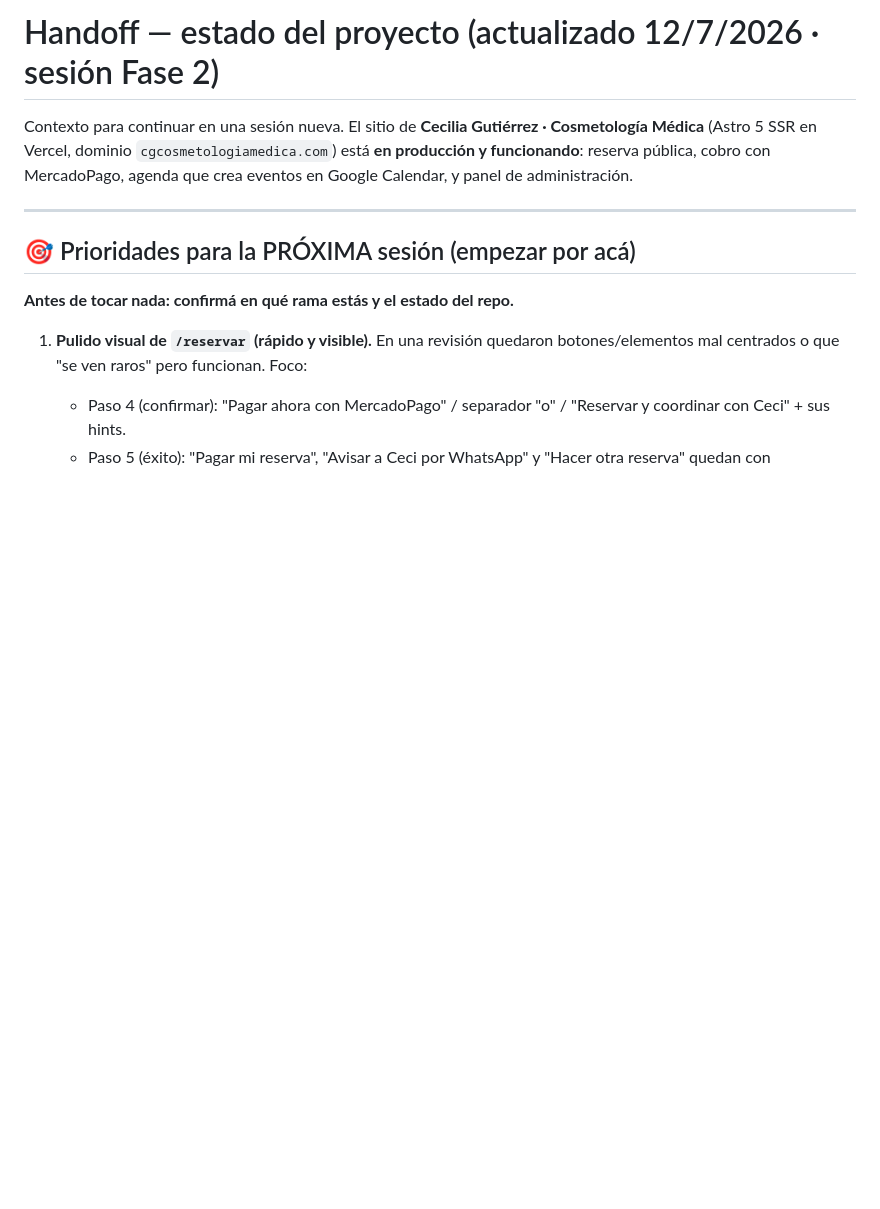
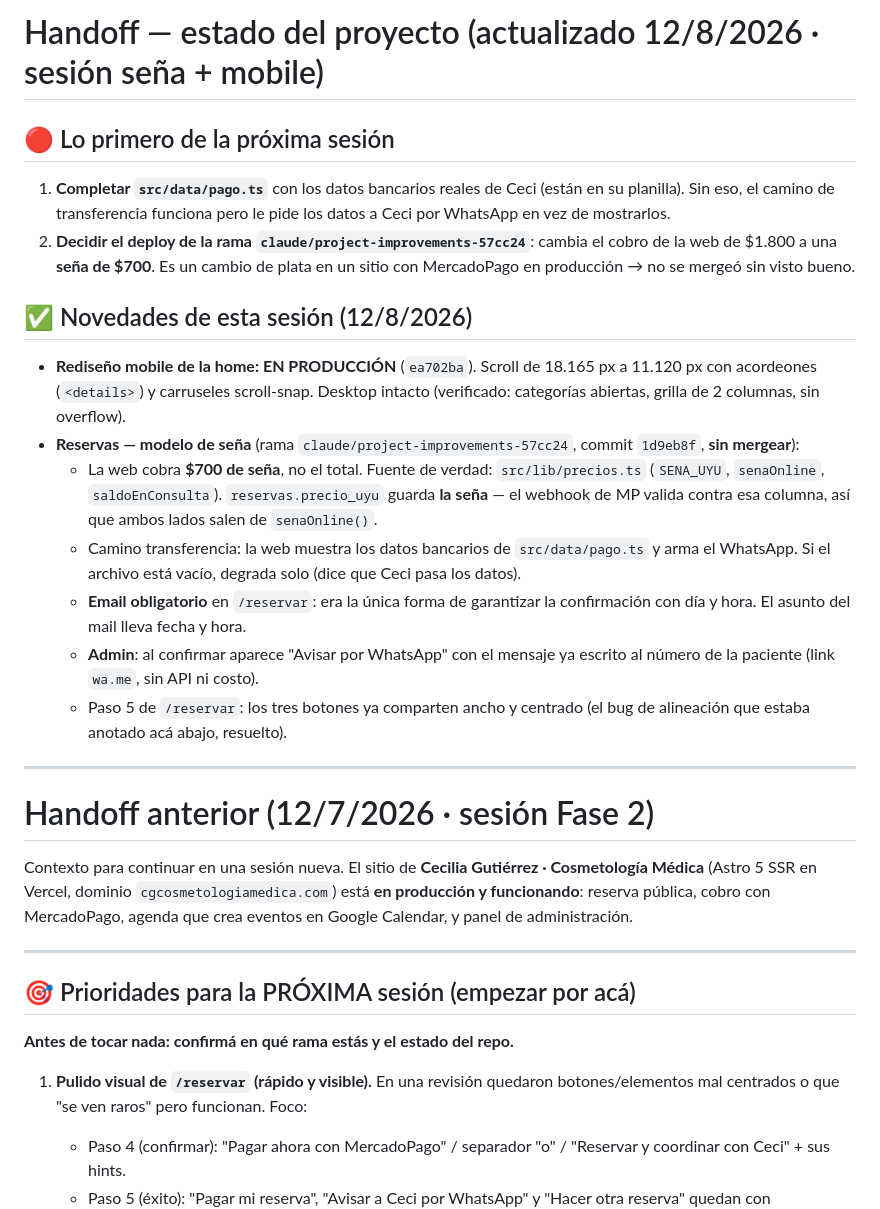
Before and after one commit to sebabauerb-svg/cosme-ceci, a Markdown page: HANDOFF-SESION.md, the part around the change. GitHub-like rendering; blank space fills up the shorter version.

Commit message:
Handoff: seña de $700, mobile en producción, datos bancarios pendientes
Co-Authored-By: Claude Opus 5 <noreply@anthropic.com>

```diff
--- a/HANDOFF-SESION.md
+++ b/HANDOFF-SESION.md
@@ -1,4 +1,38 @@
-# Handoff — estado del proyecto (actualizado 12/7/2026 · sesión Fase 2)
+# Handoff — estado del proyecto (actualizado 12/8/2026 · sesión seña + mobile)
+
+## 🔴 Lo primero de la próxima sesión
+
+1. **Completar `src/data/pago.ts`** con los datos bancarios reales de Ceci
+   (están en su planilla). Sin eso, el camino de transferencia funciona pero le
+   pide los datos a Ceci por WhatsApp en vez de mostrarlos.
+2. **Decidir el deploy de la rama `claude/project-improvements-57cc24`**: cambia
+   el cobro de la web de $1.800 a una **seña de $700**. Es un cambio de plata en
+   un sitio con MercadoPago en producción → no se mergeó sin visto bueno.
+
+## ✅ Novedades de esta sesión (12/8/2026)
+
+- **Rediseño mobile de la home: EN PRODUCCIÓN** (`ea702ba`). Scroll de 18.165 px
+  a 11.120 px con acordeones (`<details>`) y carruseles scroll-snap. Desktop
+  intacto (verificado: categorías abiertas, grilla de 2 columnas, sin overflow).
+- **Reservas — modelo de seña** (rama `claude/project-improvements-57cc24`,
+  commit `1d9eb8f`, **sin mergear**):
+  - La web cobra **$700 de seña**, no el total. Fuente de verdad:
+    `src/lib/precios.ts` (`SENA_UYU`, `senaOnline`, `saldoEnConsulta`).
+    `reservas.precio_uyu` guarda **la seña** — el webhook de MP valida contra
+    esa columna, así que ambos lados salen de `senaOnline()`.
+  - Camino transferencia: la web muestra los datos bancarios de
+    `src/data/pago.ts` y arma el WhatsApp. Si el archivo está vacío, degrada
+    solo (dice que Ceci pasa los datos).
+  - **Email obligatorio** en `/reservar`: era la única forma de garantizar la
+    confirmación con día y hora. El asunto del mail lleva fecha y hora.
+  - **Admin**: al confirmar aparece "Avisar por WhatsApp" con el mensaje ya
+    escrito al número de la paciente (link `wa.me`, sin API ni costo).
+  - Paso 5 de `/reservar`: los tres botones ya comparten ancho y centrado
+    (el bug de alineación que estaba anotado acá abajo, resuelto).
+
+---
+
+# Handoff anterior (12/7/2026 · sesión Fase 2)
 
 Contexto para continuar en una sesión nueva. El sitio de **Cecilia Gutiérrez ·
 Cosmetología Médica** (Astro 5 SSR en Vercel, dominio `cgcosmetologiamedica.com`)
```
